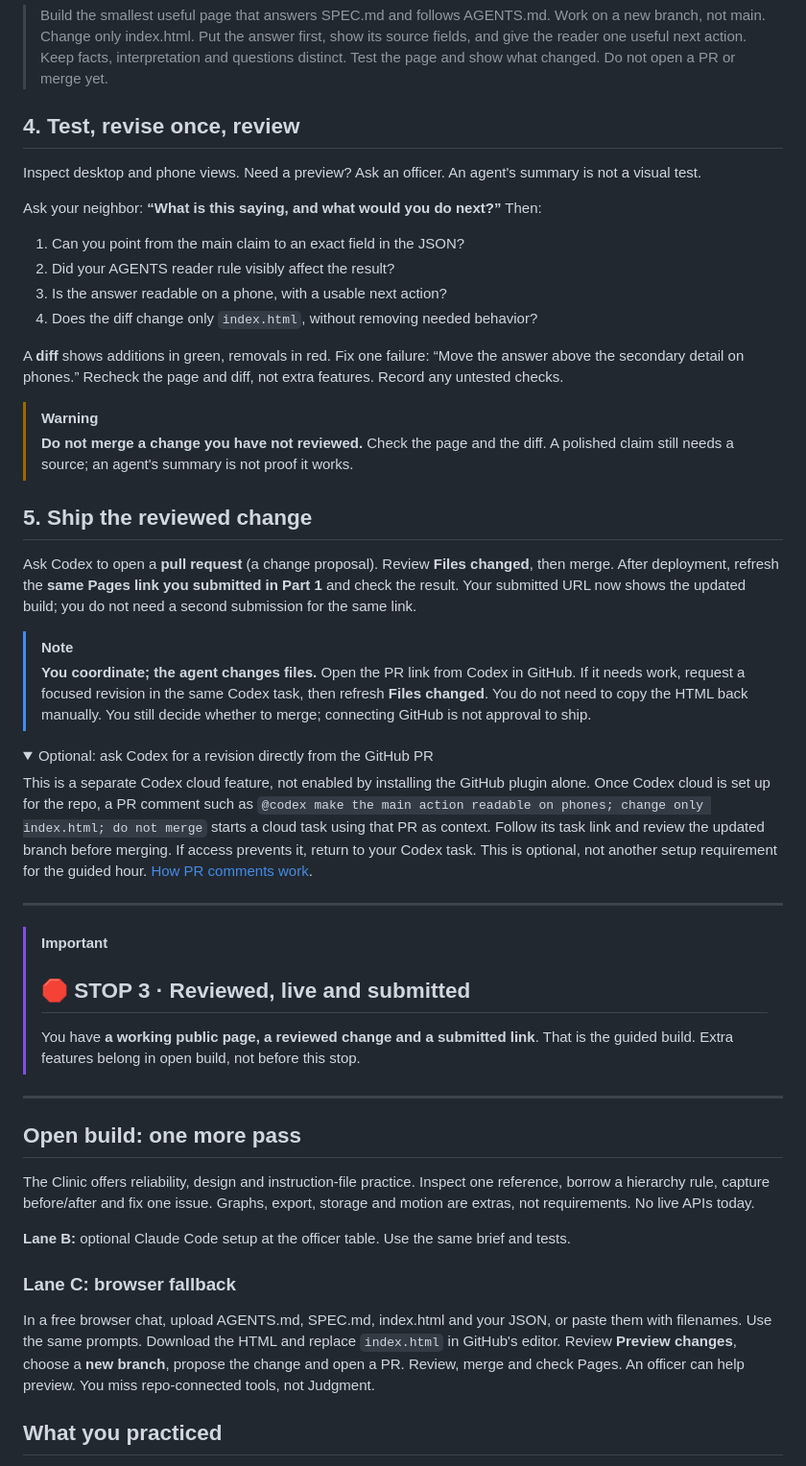
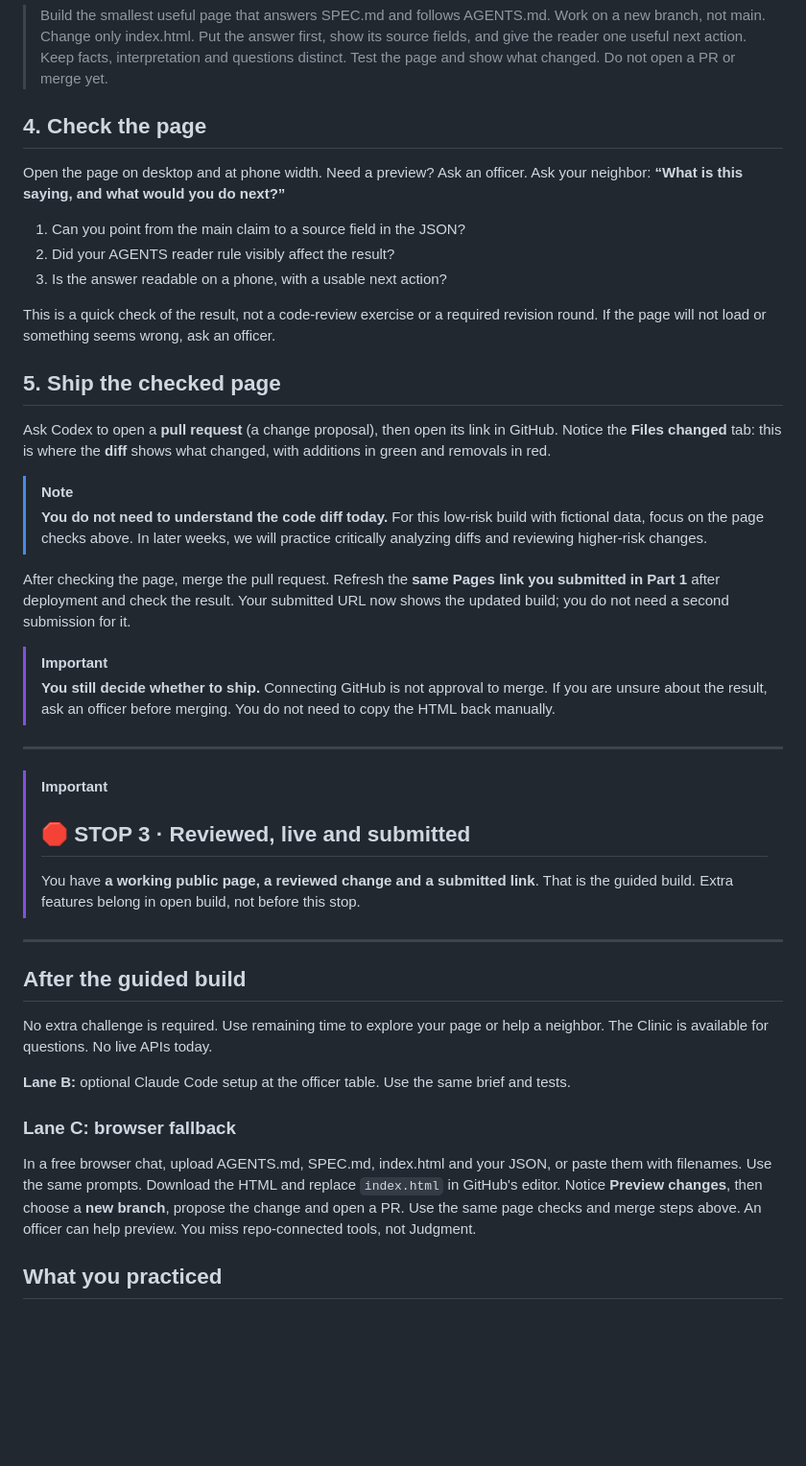
Before and after one commit to calpolyvibecoding-01/cpvc-02-understudy-template, a Markdown page: README.md, the part around the change. Shown at 96% size. Rendered like a GitHub page; folded sections open; blank space fills up the shorter version.

Commit message:
Simplify Session 2 review to page checks and diff awareness

```diff
--- a/README.md
+++ b/README.md
@@ -182,51 +182,37 @@ Then send:
 > the reader one useful next action. Keep facts, interpretation and questions
 > distinct. Test the page and show what changed. Do not open a PR or merge yet.
 
-## 4. Test, revise once, review
+## 4. Check the page
 
-Inspect desktop and phone views. Need a preview? Ask an officer. An agent's
-summary is not a visual test.
+Open the page on desktop and at phone width. Need a preview? Ask an officer.
+Ask your neighbor: **“What is this saying, and what would you do next?”**
 
-Ask your neighbor: **“What is this saying, and what would you do next?”** Then:
-
-1. Can you point from the main claim to an exact field in the JSON?
+1. Can you point from the main claim to a source field in the JSON?
 2. Did your AGENTS reader rule visibly affect the result?
 3. Is the answer readable on a phone, with a usable next action?
-4. Does the diff change only `index.html`, without removing needed behavior?
 
-A **diff** shows additions in green, removals in red. Fix one failure: “Move the
-answer above the secondary detail on phones.” Recheck the page and diff, not extra
-features. Record any untested checks.
+This is a quick check of the result, not a code-review exercise or a required
+revision round. If the page will not load or something seems wrong, ask an officer.
 
-> [!WARNING]
-> **Do not merge a change you have not reviewed.** Check the page and the diff.
-> A polished claim still needs a source; an agent's summary is not proof it works.
+## 5. Ship the checked page
 
-## 5. Ship the reviewed change
-
-Ask Codex to open a **pull request** (a change proposal). Review **Files changed**,
-then merge. After deployment, refresh the **same Pages link you submitted in
-Part 1** and check the result. Your submitted URL now shows the updated build;
-you do not need a second submission for the same link.
+Ask Codex to open a **pull request** (a change proposal), then open its link in
+GitHub. Notice the **Files changed** tab: this is where the **diff** shows what
+changed, with additions in green and removals in red.
 
 > [!NOTE]
-> **You coordinate; the agent changes files.** Open the PR link from Codex in
-> GitHub. If it needs work, request a focused revision in the same Codex task,
-> then refresh **Files changed**. You do not need to copy the HTML back manually.
-> You still decide whether to merge; connecting GitHub is not approval to ship.
+> **You do not need to understand the code diff today.** For this low-risk build
+> with fictional data, focus on the page checks above. In later weeks, we will
+> practice critically analyzing diffs and reviewing higher-risk changes.
 
-<details>
-<summary>Optional: ask Codex for a revision directly from the GitHub PR</summary>
+After checking the page, merge the pull request. Refresh the **same Pages link
+you submitted in Part 1** after deployment and check the result. Your submitted
+URL now shows the updated build; you do not need a second submission for it.
 
-This is a separate Codex cloud feature, not enabled by installing the GitHub
-plugin alone. Once Codex cloud is set up for the repo, a PR comment such as
-`@codex make the main action readable on phones; change only index.html; do not merge`
-starts a cloud task using that PR as context. Follow its task link and review the
-updated branch before merging. If access prevents it, return to your Codex task.
-This is optional, not another setup requirement for the guided hour.
-[How PR comments work](https://learn.chatgpt.com/docs/third-party/github#give-codex-other-tasks).
-
-</details>
+> [!IMPORTANT]
+> **You still decide whether to ship.** Connecting GitHub is not approval to
+> merge. If you are unsure about the result, ask an officer before merging.
+> You do not need to copy the HTML back manually.
 
 ---
 
@@ -238,11 +224,10 @@ This is optional, not another setup requirement for the guided hour.
 
 ---
 
-## Open build: one more pass
+## After the guided build
 
-The Clinic offers reliability, design and instruction-file practice. Inspect one
-reference, borrow a hierarchy rule, capture before/after and fix one issue.
-Graphs, export, storage and motion are extras, not requirements. No live APIs today.
+No extra challenge is required. Use remaining time to explore your page or help a
+neighbor. The Clinic is available for questions. No live APIs today.
 
 **Lane B:** optional Claude Code setup at the officer table. Use the same brief
 and tests.
@@ -251,9 +236,9 @@ and tests.
 
 In a free browser chat, upload AGENTS.md, SPEC.md, index.html and your JSON, or paste
 them with filenames. Use the same prompts. Download the HTML and replace
-`index.html` in GitHub's editor. Review **Preview changes**, choose a **new branch**,
-propose the change and open a PR. Review, merge and check Pages. An officer can
-help preview. You miss repo-connected tools, not Judgment.
+`index.html` in GitHub's editor. Notice **Preview changes**, then choose a **new
+branch**, propose the change and open a PR. Use the same page checks and merge
+steps above. An officer can help preview. You miss repo-connected tools, not Judgment.
 
 ## What you practiced
 
```
